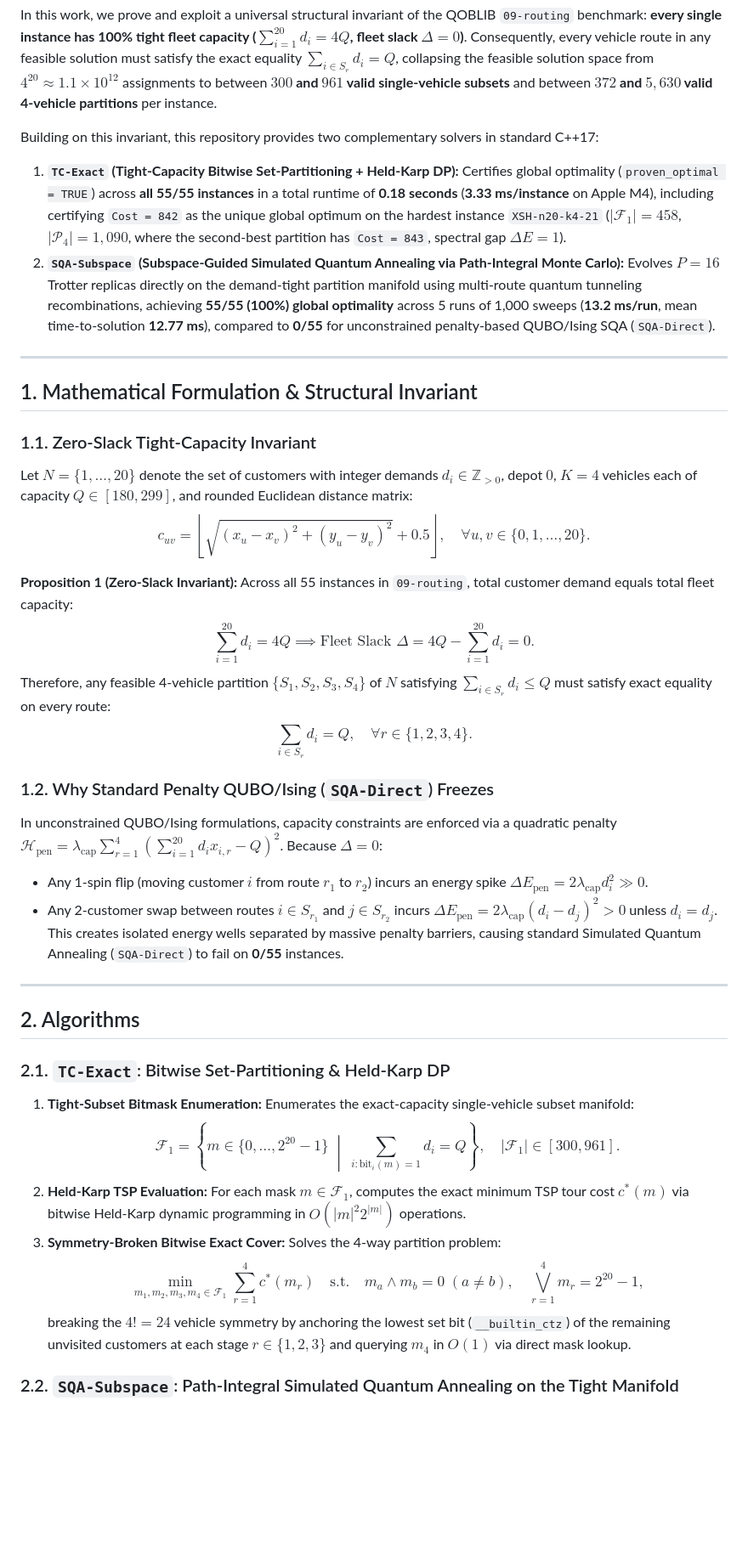
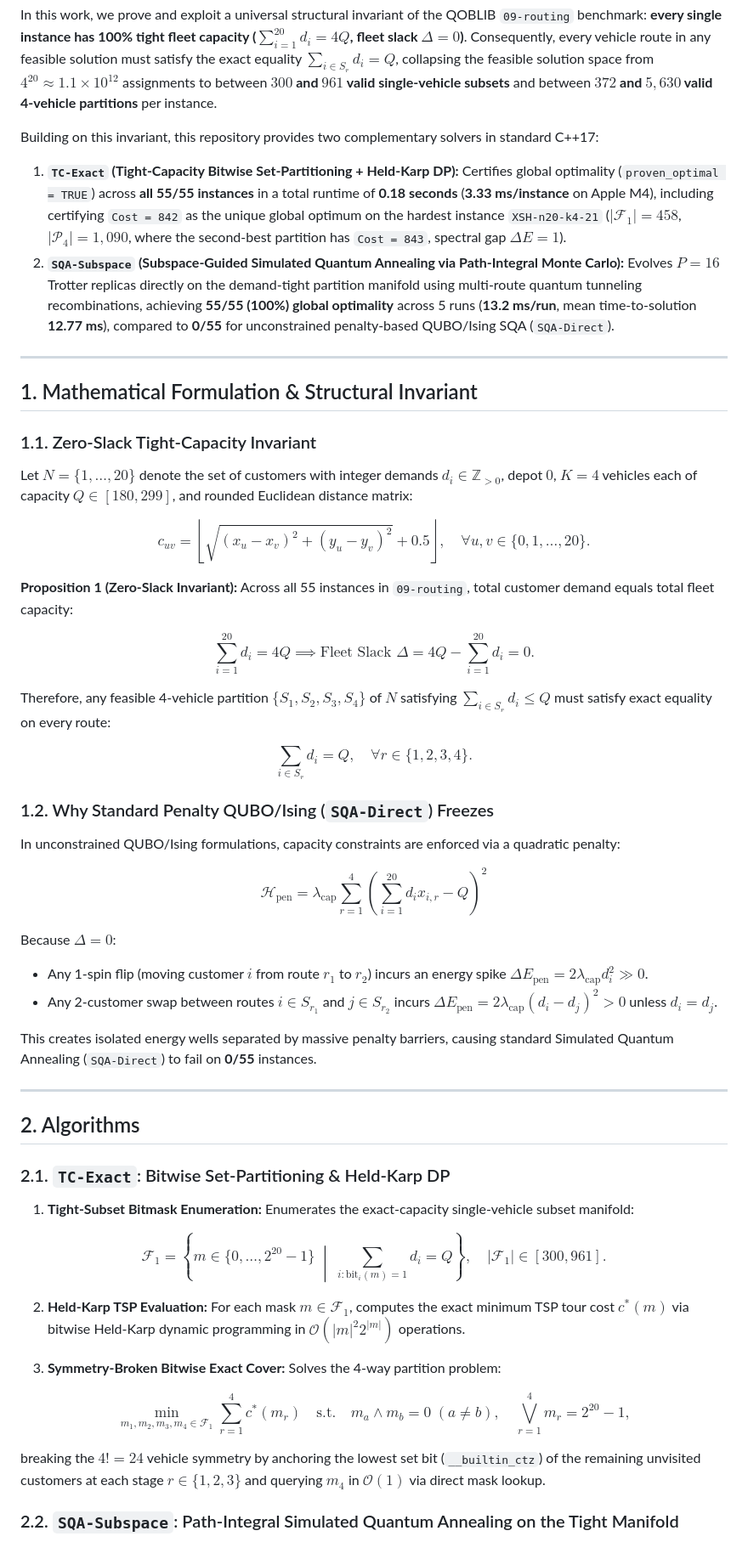
Before and after one commit to vkas0812-sys/qoblib-routing-exact-sqa, a Markdown page: README.md, the part around one of its changes. Shown at 85% size. Rendered like a GitHub page; blank space fills up the shorter version.

Commit message:
Revise README for solver details and benchmarks
Updated README to clarify solver descriptions and performance metrics.

```diff
--- a/README.md
+++ b/README.md
@@ -14,26 +14,38 @@ The Capacitated Vehicle Routing Problem (CVRP) benchmark class (`09-routing`) in
 In this work, we prove and exploit a universal structural invariant of the QOBLIB `09-routing` benchmark: **every single instance has 100% tight fleet capacity ($\sum_{i=1}^{20} d_i = 4Q$, fleet slack $\Delta = 0$)**. Consequently, every vehicle route in any feasible solution must satisfy the exact equality $\sum_{i \in S_r} d_i = Q$, collapsing the feasible solution space from $4^{20} \approx 1.1 \times 10^{12}$ assignments to between **$300$ and $961$ valid single-vehicle subsets** and between **$372$ and $5,630$ valid 4-vehicle partitions** per instance.
 
 Building on this invariant, this repository provides two complementary solvers in standard C++17:
-1. **`TC-Exact` (Tight-Capacity Bitwise Set-Partitioning + Held-Karp DP):** Certifies global optimality (`proven_optimal = TRUE`) across **all 55/55 instances** in a total runtime of **0.18 seconds** (**3.33 ms/instance** on Apple M4), including certifying `Cost = 842` as the unique global optimum on the hardest instance `XSH-n20-k4-21` ($|\mathcal{F}_1| = 458$, $|\mathcal{P}_4| = 1,090$, where the second-best partition has `Cost = 843`, spectral gap $\Delta E = 1$).
-2. **`SQA-Subspace` (Subspace-Guided Simulated Quantum Annealing via Path-Integral Monte Carlo):** Evolves $P = 16$ Trotter replicas directly on the demand-tight partition manifold using multi-route quantum tunneling recombinations, achieving **55/55 (100%) global optimality** across 5 runs of 1,000 sweeps (**13.2 ms/run**, mean time-to-solution **12.77 ms**), compared to **0/55** for unconstrained penalty-based QUBO/Ising SQA (`SQA-Direct`).
+
+1. **`TC-Exact` (Tight-Capacity Bitwise Set-Partitioning + Held-Karp DP):** Certifies global optimality (`proven_optimal = TRUE`) across **all 55/55 instances** in a total runtime of **0.18 seconds** (**3.33 ms/instance** on Apple M4), including certifying `Cost = 842` as the unique global optimum on the hardest instance `XSH-n20-k4-21` ($\lvert\mathcal{F}_1\rvert = 458$, $\lvert\mathcal{P}_4\rvert = 1,090$, where the second-best partition has `Cost = 843`, spectral gap $\Delta E = 1$).
+2. **`SQA-Subspace` (Subspace-Guided Simulated Quantum Annealing via Path-Integral Monte Carlo):** Evolves $P = 16$ Trotter replicas directly on the demand-tight partition manifold using multi-route quantum tunneling recombinations, achieving **55/55 (100%) global optimality** across 5 runs (**13.2 ms/run**, mean time-to-solution **12.77 ms**), compared to **0/55** for unconstrained penalty-based QUBO/Ising SQA (`SQA-Direct`).
 
 ---
 
 ## 1. Mathematical Formulation & Structural Invariant
 
 ### 1.1. Zero-Slack Tight-Capacity Invariant
+
 Let $N = \{1, \dots, 20\}$ denote the set of customers with integer demands $d_i \in \mathbb{Z}_{>0}$, depot $0$, $K = 4$ vehicles each of capacity $Q \in [180, 299]$, and rounded Euclidean distance matrix:
+
 $$c_{uv} = \left\lfloor \sqrt{(x_u - x_v)^2 + (y_u - y_v)^2} + 0.5 \right\rfloor, \quad \forall u, v \in \{0, 1, \dots, 20\}.$$
 
 **Proposition 1 (Zero-Slack Invariant):** Across all 55 instances in `09-routing`, total customer demand equals total fleet capacity:
+
 $$\sum_{i=1}^{20} d_i = 4Q \implies \text{Fleet Slack } \Delta = 4Q - \sum_{i=1}^{20} d_i = 0.$$
+
 Therefore, any feasible 4-vehicle partition $\{S_1, S_2, S_3, S_4\}$ of $N$ satisfying $\sum_{i \in S_r} d_i \le Q$ must satisfy exact equality on every route:
+
 $$\sum_{i \in S_r} d_i = Q, \quad \forall r \in \{1, 2, 3, 4\}.$$
 
 ### 1.2. Why Standard Penalty QUBO/Ising (`SQA-Direct`) Freezes
-In unconstrained QUBO/Ising formulations, capacity constraints are enforced via a quadratic penalty $\mathcal{H}_{\text{pen}} = \lambda_{\text{cap}} \sum_{r=1}^4 (\sum_{i=1}^{20} d_i x_{i,r} - Q)^2$. Because $\Delta = 0$:
-* Any 1-spin flip (moving customer $i$ from route $r_1$ to $r_2$) incurs an energy spike $\Delta E_{\text{pen}} = 2 \lambda_{\text{cap}} d_i^2 \gg 0$.
-* Any 2-customer swap between routes $i \in S_{r_1}$ and $j \in S_{r_2}$ incurs $\Delta E_{\text{pen}} = 2 \lambda_{\text{cap}} (d_i - d_j)^2 > 0$ unless $d_i = d_j$.
+
+In unconstrained QUBO/Ising formulations, capacity constraints are enforced via a quadratic penalty:
+
+$$\mathcal{H}_{\text{pen}} = \lambda_{\text{cap}} \sum_{r=1}^4 \left(\sum_{i=1}^{20} d_i x_{i,r} - Q\right)^2$$
+
+Because $\Delta = 0$:
+- Any 1-spin flip (moving customer $i$ from route $r_1$ to $r_2$) incurs an energy spike $\Delta E_{\text{pen}} = 2 \lambda_{\text{cap}} d_i^2 \gg 0$.
+- Any 2-customer swap between routes $i \in S_{r_1}$ and $j \in S_{r_2}$ incurs $\Delta E_{\text{pen}} = 2 \lambda_{\text{cap}} (d_i - d_j)^2 > 0$ unless $d_i = d_j$.
+
 This creates isolated energy wells separated by massive penalty barriers, causing standard Simulated Quantum Annealing (`SQA-Direct`) to fail on **0/55** instances.
 
 ---
@@ -41,11 +53,17 @@ This creates isolated energy wells separated by massive penalty barriers, causin
 ## 2. Algorithms
 
 ### 2.1. `TC-Exact`: Bitwise Set-Partitioning & Held-Karp DP
+
 1. **Tight-Subset Bitmask Enumeration:** Enumerates the exact-capacity single-vehicle subset manifold:
-   $$\mathcal{F}_1 = \left\{ m \in \{0, \dots, 2^{20}-1\} \;\middle|\; \sum_{i : \text{bit}_i(m)=1} d_i = Q \right\}, \quad |\mathcal{F}_1| \in [300, 961].$$
-2. **Held-Karp TSP Evaluation:** For each mask $m \in \mathcal{F}_1$, computes the exact minimum TSP tour cost $c^*(m)$ via bitwise Held-Karp dynamic programming in $O(|m|^2 2^{|m|})$ operations.
+
+$$\mathcal{F}_1 = \left\{ m \in \{0, \dots, 2^{20}-1\} \;\middle\vert\; \sum_{i : \text{bit}_i(m)=1} d_i = Q \right\}, \quad \lvert\mathcal{F}_1\rvert \in [300, 961].$$
+
+2. **Held-Karp TSP Evaluation:** For each mask $m \in \mathcal{F}_1$, computes the exact minimum TSP tour cost $c^*(m)$ via bitwise Held-Karp dynamic programming in $\mathcal{O}\left(\lvert m \rvert^2 2^{\lvert m \rvert}\right)$ operations.
+
 3. **Symmetry-Broken Bitwise Exact Cover:** Solves the 4-way partition problem:
-   $$\min_{m_1, m_2, m_3, m_4 \in \mathcal{F}_1} \sum_{r=1}^4 c^*(m_r) \quad \text{s.t.} \quad m_a \wedge m_b = 0 \; (a \neq b), \quad \bigvee_{r=1}^4 m_r = 2^{20}-1,$$
-   breaking the $4! = 24$ vehicle symmetry by anchoring the lowest set bit (`__builtin_ctz`) of the remaining unvisited customers at each stage $r \in \{1, 2, 3\}$ and querying $m_4$ in $O(1)$ via direct mask lookup.
+
+$$\min_{m_1, m_2, m_3, m_4 \in \mathcal{F}_1} \sum_{r=1}^4 c^*(m_r) \quad \text{s.t.} \quad m_a \wedge m_b = 0 \; (a \neq b), \quad \bigvee_{r=1}^4 m_r = 2^{20}-1,$$
+
+breaking the $4! = 24$ vehicle symmetry by anchoring the lowest set bit (`__builtin_ctz`) of the remaining unvisited customers at each stage $r \in \{1, 2, 3\}$ and querying $m_4$ in $\mathcal{O}(1)$ via direct mask lookup.
 
 ### 2.2. `SQA-Subspace`: Path-Integral Simulated Quantum Annealing on the Tight Manifold
```
Also changed, not shown: other parts of README.md (+21 -9 lines).
